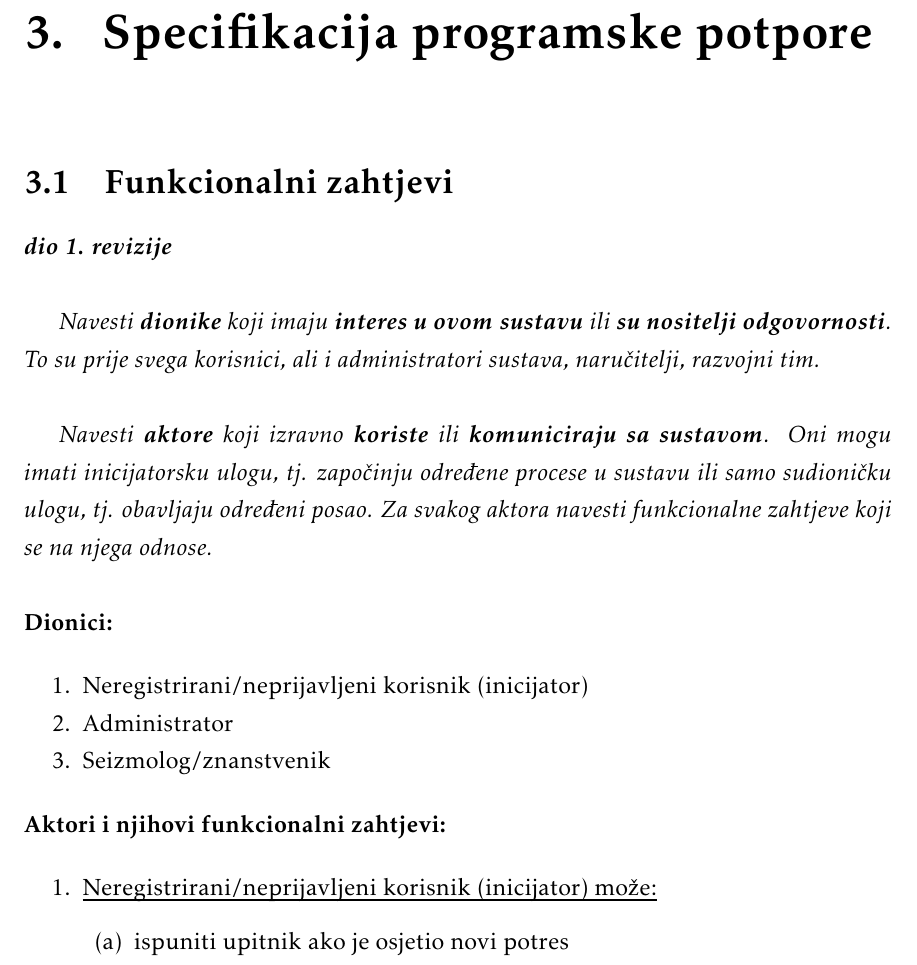
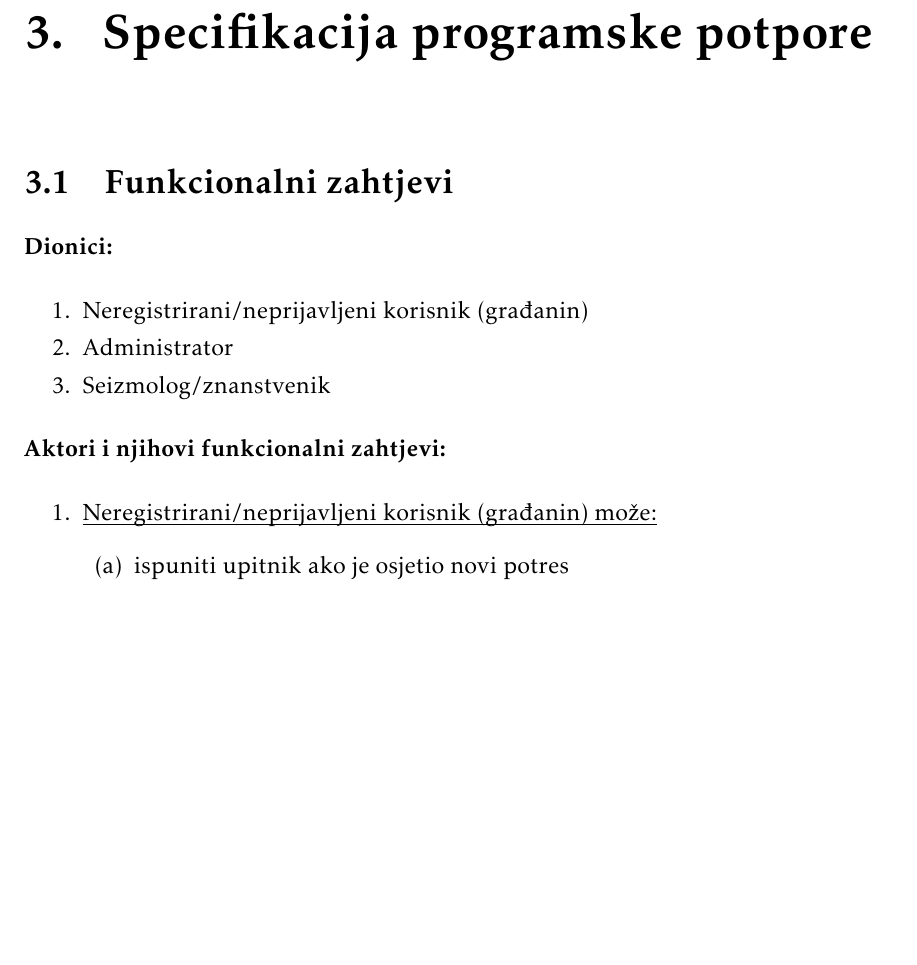
Before and after one commit to Zeko369/tectonichr, a LaTeX document (Dokumentacija/PROGI_ProjektnaDokumentacija.tex, which reads Dokumentacija/Specifikacija_programske_potpore.tex): part of page 10 of 31 before the commit and part of page 10 of 30 after it, cut so that both start at the same text, the shorter picture padded with empty space. Compiled offline with pdfLaTeX.

Commit message:
Popravljanje grešaka

```diff
--- a/Dokumentacija/Specifikacija_programske_potpore.tex
+++ b/Dokumentacija/Specifikacija_programske_potpore.tex
@@ -1,19 +1,12 @@
 \chapter{Specifikacija programske potpore}
 
 	\section{Funkcionalni zahtjevi}
-
-			\textbf{\textit{dio 1. revizije}}\\
-
-			\textit{Navesti \textbf{dionike} koji imaju \textbf{interes u ovom sustavu} ili  \textbf{su nositelji odgovornosti}. To su prije svega korisnici, ali i administratori sustava, naručitelji, razvojni tim.}\\
-
-			\textit{Navesti \textbf{aktore} koji izravno \textbf{koriste} ili \textbf{komuniciraju sa sustavom}. Oni mogu imati inicijatorsku ulogu, tj. započinju određene procese u sustavu ili samo sudioničku ulogu, tj. obavljaju određeni posao. Za svakog aktora navesti funkcionalne zahtjeve koji se na njega odnose.}\\
-
 
 			\noindent \textbf{Dionici:}
 
 			\begin{packed_enum}
 
-				\item Neregistrirani/neprijavljeni korisnik (inicijator)
+				\item Neregistrirani/neprijavljeni korisnik (građanin)
 				\item Administrator
 				\item Seizmolog/znanstvenik
 
@@ -23,7 +16,7 @@
 
 
 			\begin{packed_enum}
-				\item  \underbar{Neregistrirani/neprijavljeni korisnik (inicijator) može:}
+				\item  \underbar{Neregistrirani/neprijavljeni korisnik (građanin) može:}
 
 				\begin{packed_enum}
 
```
Also changed, not shown: Dokumentacija/Opis_projektnog_zadatka.tex (+1 -1 lines).
